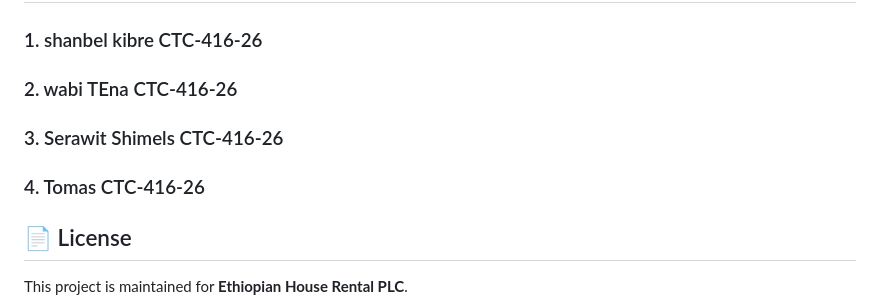
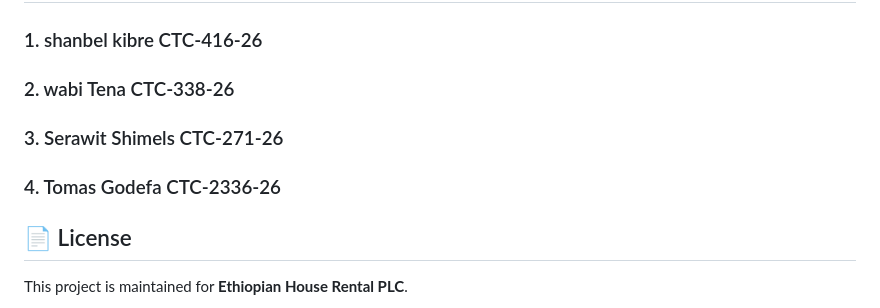
Before and after one commit to wabitana/EthiopianHouseRentalPlatformWebsite, a Markdown page: README.md, the part around the change. Rendered like a GitHub page.

```diff
--- a/README.md
+++ b/README.md
@@ -165,9 +165,9 @@ Open [http://localhost:3000](http://localhost:3000) in your browser.
 ## Name   ===============                ID
 
 ### 1. shanbel kibre CTC-416-26
-### 2. wabi  TEna CTC-416-26
-### 3. Serawit Shimels CTC-416-26
-### 4. Tomas  CTC-416-26
+### 2. wabi  Tena CTC-338-26
+### 3. Serawit Shimels CTC-271-26
+### 4. Tomas   Godefa CTC-2336-26
 
 
 
```
